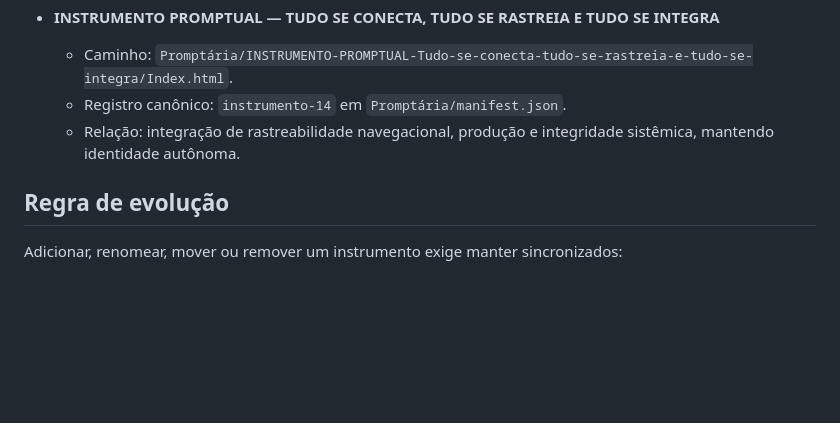
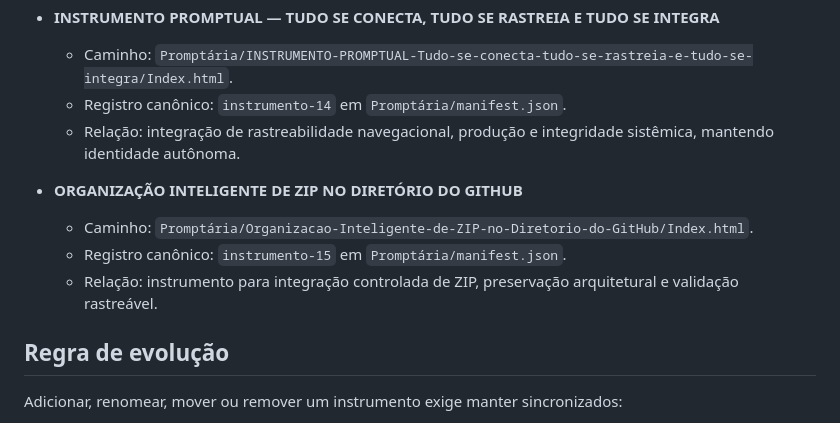
Before and after one commit to outocarlos003-lang/Prompt-ria, a Markdown page: Promptária/README.md, the part around the change. GitHub-like rendering; blank space fills up the shorter version.

Commit message:
Documentar instrumento-15 na Promptária

```diff
--- a/Promptária/README.md
+++ b/Promptária/README.md
@@ -60,6 +60,11 @@ O manifesto é a fonte única de verdade da navegação. A validação verifica:
   - Registro canônico: `instrumento-14` em `Promptária/manifest.json`.
   - Relação: integração de rastreabilidade navegacional, produção e integridade sistêmica, mantendo identidade autônoma.
 
+- **ORGANIZAÇÃO INTELIGENTE DE ZIP NO DIRETÓRIO DO GITHUB**
+  - Caminho: `Promptária/Organizacao-Inteligente-de-ZIP-no-Diretorio-do-GitHub/Index.html`.
+  - Registro canônico: `instrumento-15` em `Promptária/manifest.json`.
+  - Relação: instrumento para integração controlada de ZIP, preservação arquitetural e validação rastreável.
+
 ## Regra de evolução
 
 Adicionar, renomear, mover ou remover um instrumento exige manter sincronizados:
```
